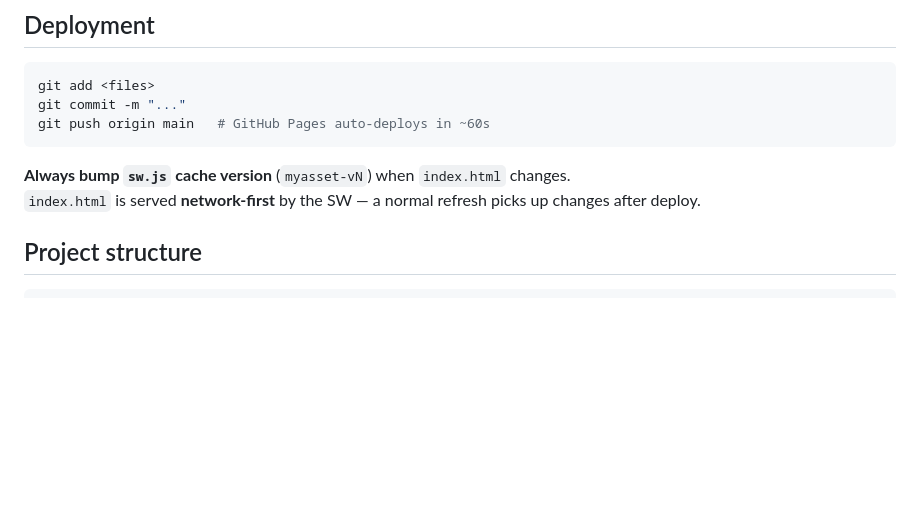
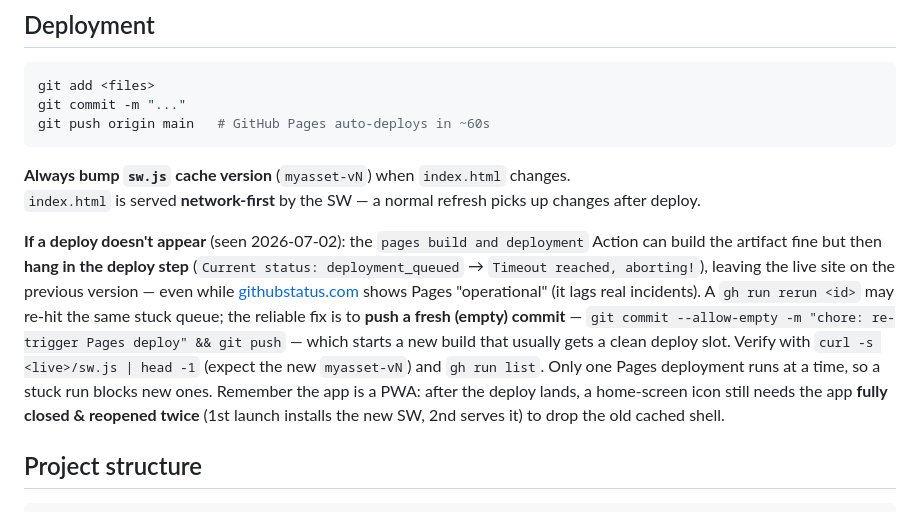
Before and after one commit to chanikacptk/asset-tracker, a Markdown page: CLAUDE.md, the part around the change. GitHub-like rendering; blank space fills up the shorter version.

Commit message:
docs: CLAUDE.md — Pages deploy-stuck recovery note (empty commit re-trigger)
Captures this session's learning: the Pages Action can build the artifact
but hang in the deploy step (deployment_queued → timeout), leaving the live
site stale; a fresh empty commit reliably re-triggers a clean deploy.

Co-Authored-By: Claude Opus 4.8 <noreply@anthropic.com>

```diff
--- a/CLAUDE.md
+++ b/CLAUDE.md
@@ -56,6 +56,8 @@ git push origin main   # GitHub Pages auto-deploys in ~60s
 
 **Always bump `sw.js` cache version** (`myasset-vN`) when `index.html` changes.
 `index.html` is served **network-first** by the SW — a normal refresh picks up changes after deploy.
+
+**If a deploy doesn't appear** (seen 2026-07-02): the `pages build and deployment` Action can build the artifact fine but then **hang in the deploy step** (`Current status: deployment_queued` → `Timeout reached, aborting!`), leaving the live site on the previous version — even while [githubstatus.com](https://www.githubstatus.com/) shows Pages "operational" (it lags real incidents). A `gh run rerun <id>` may re-hit the same stuck queue; the reliable fix is to **push a fresh (empty) commit** — `git commit --allow-empty -m "chore: re-trigger Pages deploy" && git push` — which starts a new build that usually gets a clean deploy slot. Verify with `curl -s <live>/sw.js | head -1` (expect the new `myasset-vN`) and `gh run list`. Only one Pages deployment runs at a time, so a stuck run blocks new ones. Remember the app is a PWA: after the deploy lands, a home-screen icon still needs the app **fully closed & reopened twice** (1st launch installs the new SW, 2nd serves it) to drop the old cached shell.
 
 ## Project structure
 
```
